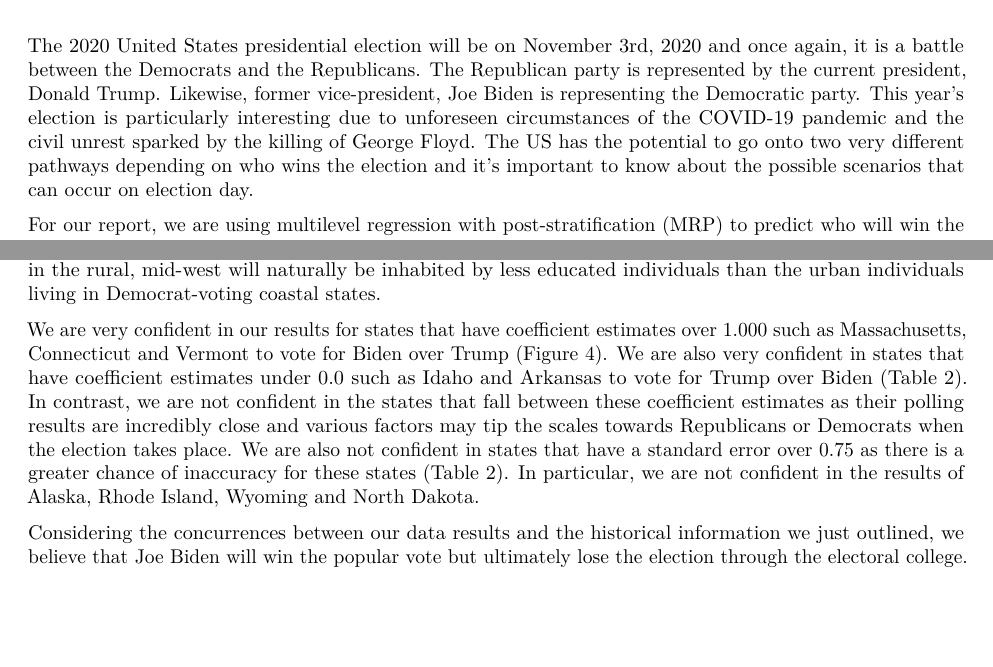
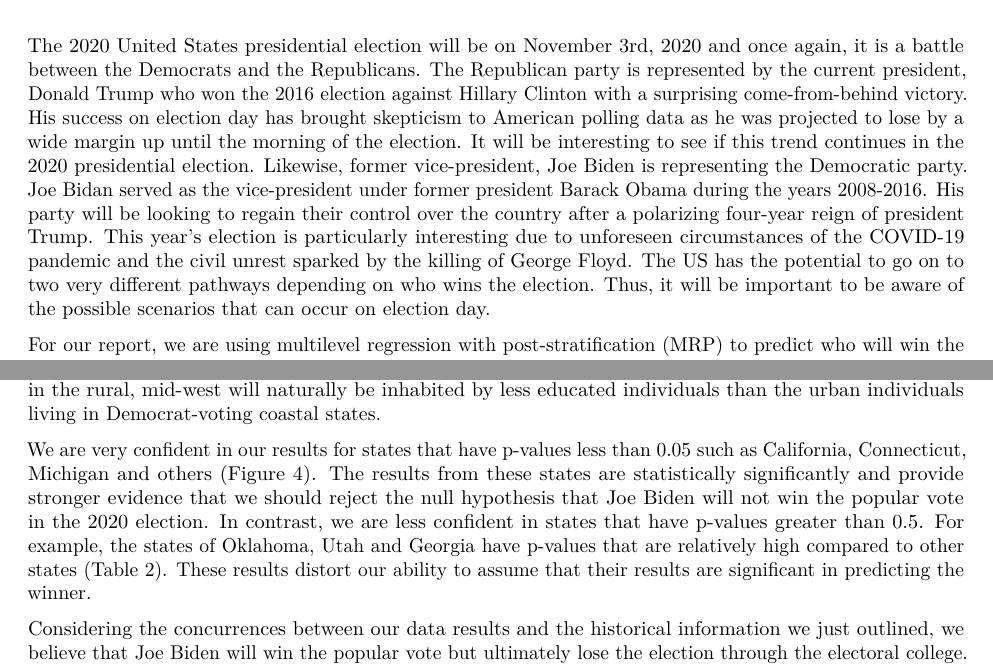
Before and after one commit to matthewwankiewicz/US_election_forecast, an R Markdown document (outputs/paper/forecasting_us_election_2020.Rmd): two parts of pages 1 and 16 of 19, joined at a grey line, cut so that both start at the same text, the shorter picture padded with empty space. The pictures show the output file outputs/paper/forecasting_us_election_2020.pdf that the author committed with the source.

Commit message:
final????

```diff
--- a/outputs/paper/forecasting_us_election_2020.Rmd
+++ b/outputs/paper/forecasting_us_election_2020.Rmd
@@ -42,7 +42,7 @@ elec_college$State <- tolower(elec_college$State)
 
 # Introduction
 
-The 2020 United States presidential election will be on November 3rd, 2020 and once again, it is a battle between the Democrats and the Republicans. The Republican party is represented by the current president, Donald Trump. Likewise, former vice-president, Joe Biden is representing the Democratic party. This year’s election is particularly interesting due to unforeseen circumstances of the COVID-19 pandemic and the civil unrest sparked by the killing of George Floyd. The US has the potential to go onto two very different pathways depending on who wins the election and it's important to know about the possible scenarios that can occur on election day.
+The 2020 United States presidential election will be on November 3rd, 2020 and once again, it is a battle between the Democrats and the Republicans. The Republican party is represented by the current president, Donald Trump who won the 2016 election against Hillary Clinton with a surprising come-from-behind victory. His success on election day has brought skepticism to American polling data as he was projected to lose by a wide margin up until the morning of the election. It will be interesting to see if this trend continues in the 2020 presidential election. Likewise, former vice-president, Joe Biden is representing the Democratic party. Joe Bidan served as the vice-president under former president Barack Obama during the years 2008-2016. His party will be looking to regain their control over the country after a polarizing four-year reign of president Trump. This year’s election is particularly interesting due to unforeseen circumstances of the COVID-19 pandemic and the civil unrest sparked by the killing of George Floyd. The US has the potential to go on to two very different pathways depending on who wins the election. Thus, it will be important to be aware of the possible scenarios that can occur on election day.
 
 For our report, we are using multilevel regression with post-stratification (MRP) to predict who will win the 2020 election. In short, MRP uses two different data set, creates a model using one and applies the results of the model on the larger data set. In our results, we look at which candidate won the popular vote (ie. had a higher percentage of votes). Also, we have calculated the total votes within each of the 50 American states to see how many points each candidate can accumulate for the electoral college. The electoral college is a system that was implemented in the United States to ensure that states with higher populations do not overwhelm the vote and provide greater power to individuals in historically smaller states (@west_2020). The presidential candidate with the most votes in a particular state wins all the electoral college votes for that state (@west_2020). The only exceptions to this rule are Nebraska and Maine who allocate their votes between both candidates based on the congressional district method (@west_2020). The electoral college has historically been viewed as a critical part of American democracy. However, its modern application has come into question in 2016 when Republican candidate Donald Trump won the election by accumulating the most electoral college votes despite losing the popular vote.
 
@@ -572,7 +572,7 @@ Contrary to classic convention, our results indicate that older individuals are
 
 Our results indicate that the higher education level completed, the more likely an individual will vote for Democratic nominee Joe Biden during the 2020 presidential election (Figure \@ref(fig:coefficients)). A possible explanation for this general trend is that large, urban cities contain more universities and educational complexes compared to their rural counterparts. As a result, cities are more accessible for their inhabitants to complete higher levels of education. It is well understood that these large, urban cities tend to vote for the Democratic party while rural areas lean towards the Republican party (@atlantic). As such, Republican-leaning states in the rural, mid-west will naturally be inhabited by less educated individuals than the urban individuals living in Democrat-voting coastal states.
 
-We are very confident in our results for states that have coefficient estimates over 1.000 such as Massachusetts, Connecticut and Vermont to vote for Biden over Trump (Figure \@ref(fig:coefficients)). We are also very confident in states that have coefficient estimates under 0.0 such as Idaho and Arkansas to vote for Trump over Biden (Table \@ref(tab:model)). In contrast, we are not confident in the states that fall between these coefficient estimates as their polling results are incredibly close and various factors may tip the scales towards Republicans or Democrats when the election takes place. We are also not confident in states that have a standard error over 0.75 as there is a greater chance of inaccuracy for these states (Table \@ref(tab:model)). In particular, we are not confident in the results of Alaska, Rhode Island, Wyoming and North Dakota.
+We are very confident in our results for states that have p-values less than 0.05 such as California, Connecticut, Michigan and others (Figure \@ref(fig:coefficients)). The results from these states are statistically significantly and provide stronger evidence that we should reject the null hypothesis that Joe Biden will not win the popular vote in the 2020 election. In contrast, we are less confident in states that have p-values greater than 0.5. For example, the states of Oklahoma, Utah and Georgia have p-values that are relatively high compared to other states (Table \@ref(tab:model)). These results distort our ability to assume that their results are significant in predicting the winner.
 
 Considering the concurrences between our data results and the historical information we just outlined, we believe that Joe Biden will win the popular vote but ultimately lose the election through the electoral college. We believe Biden will gain the support of big-city residents to win the popular vote but fail to make up ground in the rural, blue-collar mid-west that Trump had won in 2016. However, it is possible that our prediction doesn’t hold due to the incredibly close results in certain states, such as Florida, Georgia and others (Figure \@ref(fig:statemap)). Also, considering the weaknesses and limitations of this study (Outlined in the next section), the validity of the data used in this research is subject to debate.
 
```
Also changed, not shown: outputs/paper/forecasting_us_election_2020.pdf, 1 other file.
